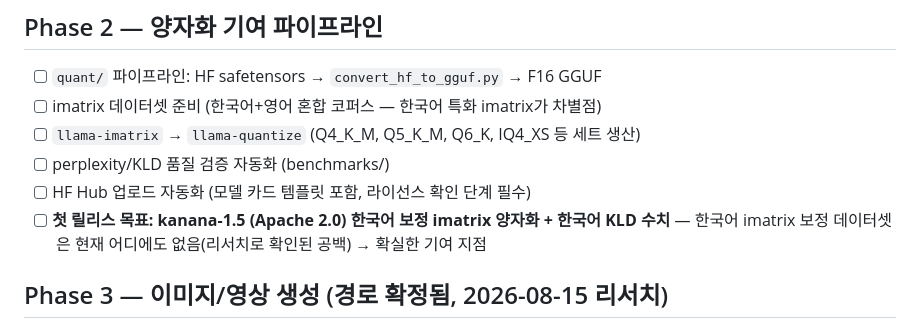
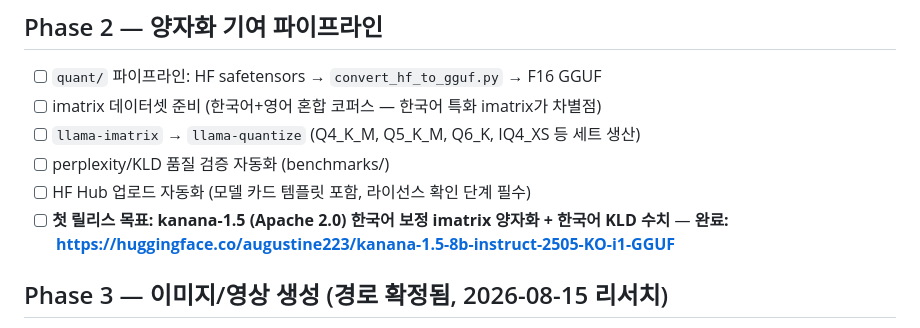
Before and after one commit to Jonas-Augustinus-Linus/strix-local-ai, a Markdown page: docs/roadmap.md, the part around the change. Rendered like a GitHub page.

Commit message:
1차 HF 릴리스 완료: augustine223/kanana-1.5-8b-instruct-2505-KO-i1-GGUF (44.3GB, 13파일)
Co-Authored-By: Claude Fable 5 <noreply@anthropic.com>

```diff
--- a/docs/roadmap.md
+++ b/docs/roadmap.md
@@ -49,7 +49,7 @@
 - [ ] perplexity/KLD 품질 검증 자동화 (benchmarks/)
 - [ ] HF Hub 업로드 자동화 (모델 카드 템플릿 포함, 라이선스 확인 단계 필수)
 - [ ] **첫 릴리스 목표: kanana-1.5 (Apache 2.0) 한국어 보정 imatrix 양자화 + 한국어 KLD 수치**
-  — 한국어 imatrix 보정 데이터셋은 현재 어디에도 없음(리서치로 확인된 공백) → 확실한 기여 지점
+  — **완료: https://huggingface.co/augustine223/kanana-1.5-8b-instruct-2505-KO-i1-GGUF**
 
 ## Phase 3 — 이미지/영상 생성 (경로 확정됨, 2026-08-15 리서치)
 
```
